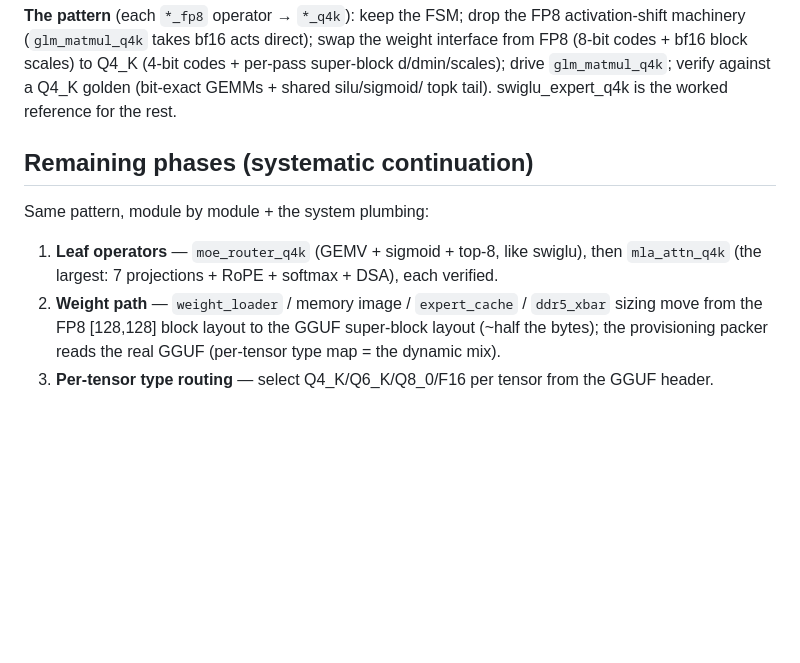
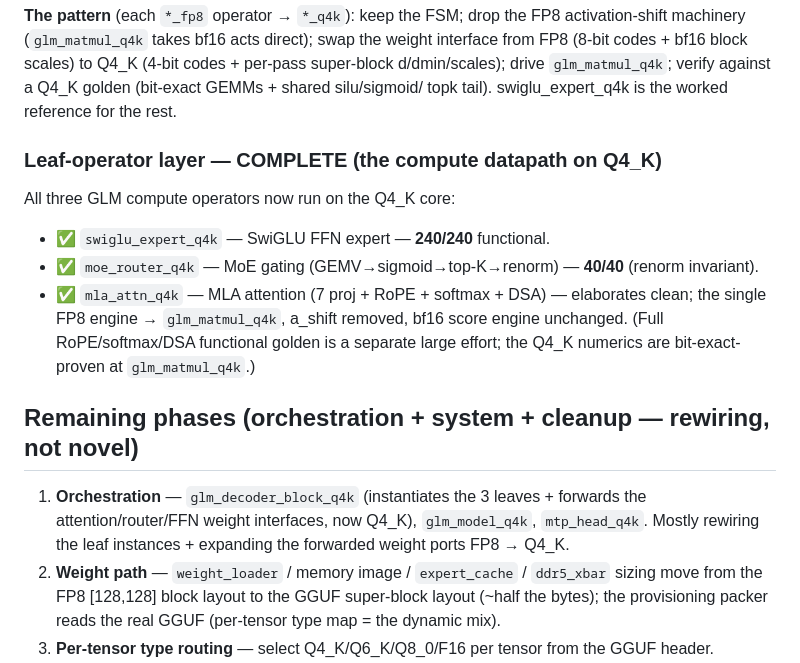
Before and after one commit to Wick-Lim/AIPU, a Markdown page: docs/Q4K_RETARGET.md, the part around the change. GitHub-like rendering; blank space fills up the shorter version.

Commit message:
docs(q4k): leaf-operator layer complete (swiglu+moe_router+mla_attn on Q4_K)

```diff
--- a/docs/Q4K_RETARGET.md
+++ b/docs/Q4K_RETARGET.md
@@ -50,11 +50,20 @@ machinery (`glm_matmul_q4k` takes bf16 acts direct); swap the weight interface f
 drive `glm_matmul_q4k`; verify against a Q4_K golden (bit-exact GEMMs + shared silu/sigmoid/
 topk tail). swiglu_expert_q4k is the worked reference for the rest.
 
-## Remaining phases (systematic continuation)
-Same pattern, module by module + the system plumbing:
+### Leaf-operator layer — COMPLETE (the compute datapath on Q4_K)
+All three GLM compute operators now run on the Q4_K core:
+- ✅ `swiglu_expert_q4k` — SwiGLU FFN expert — **240/240** functional.
+- ✅ `moe_router_q4k` — MoE gating (GEMV→sigmoid→top-K→renorm) — **40/40** (renorm invariant).
+- ✅ `mla_attn_q4k` — MLA attention (7 proj + RoPE + softmax + DSA) — elaborates clean;
+  the single FP8 engine → `glm_matmul_q4k`, a_shift removed, bf16 score engine unchanged.
+  (Full RoPE/softmax/DSA functional golden is a separate large effort; the Q4_K numerics
+  are bit-exact-proven at `glm_matmul_q4k`.)
 
-1. **Leaf operators** — `moe_router_q4k` (GEMV + sigmoid + top-8, like swiglu), then
-   `mla_attn_q4k` (the largest: 7 projections + RoPE + softmax + DSA), each verified.
+## Remaining phases (orchestration + system + cleanup — rewiring, not novel)
+
+1. **Orchestration** — `glm_decoder_block_q4k` (instantiates the 3 leaves + forwards the
+   attention/router/FFN weight interfaces, now Q4_K), `glm_model_q4k`, `mtp_head_q4k`. Mostly
+   rewiring the leaf instances + expanding the forwarded weight ports FP8 → Q4_K.
 2. **Weight path** — `weight_loader` / memory image / `expert_cache` / `ddr5_xbar` sizing move
    from the FP8 [128,128] block layout to the GGUF super-block layout (~half the bytes); the
    provisioning packer reads the real GGUF (per-tensor type map = the dynamic mix).
```
